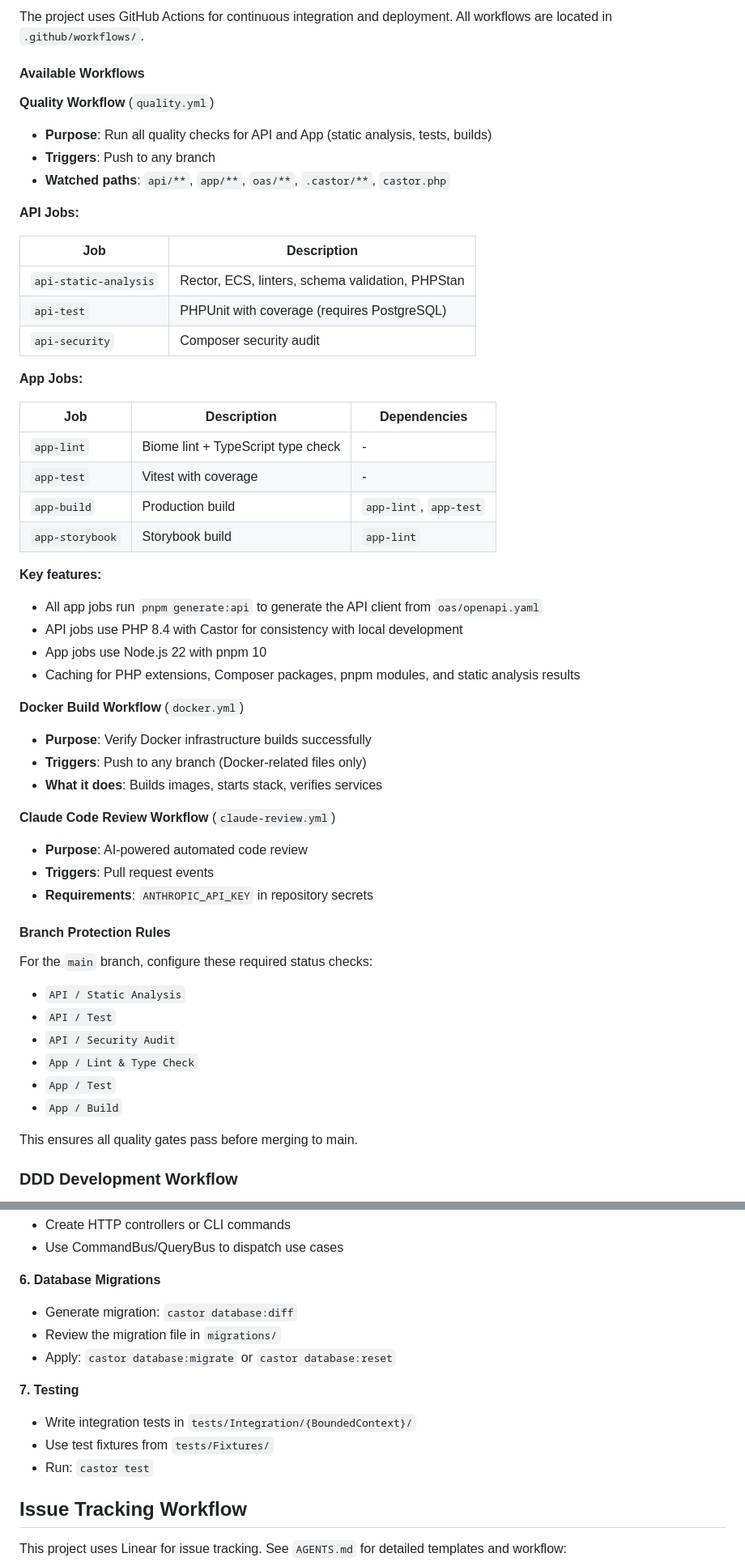
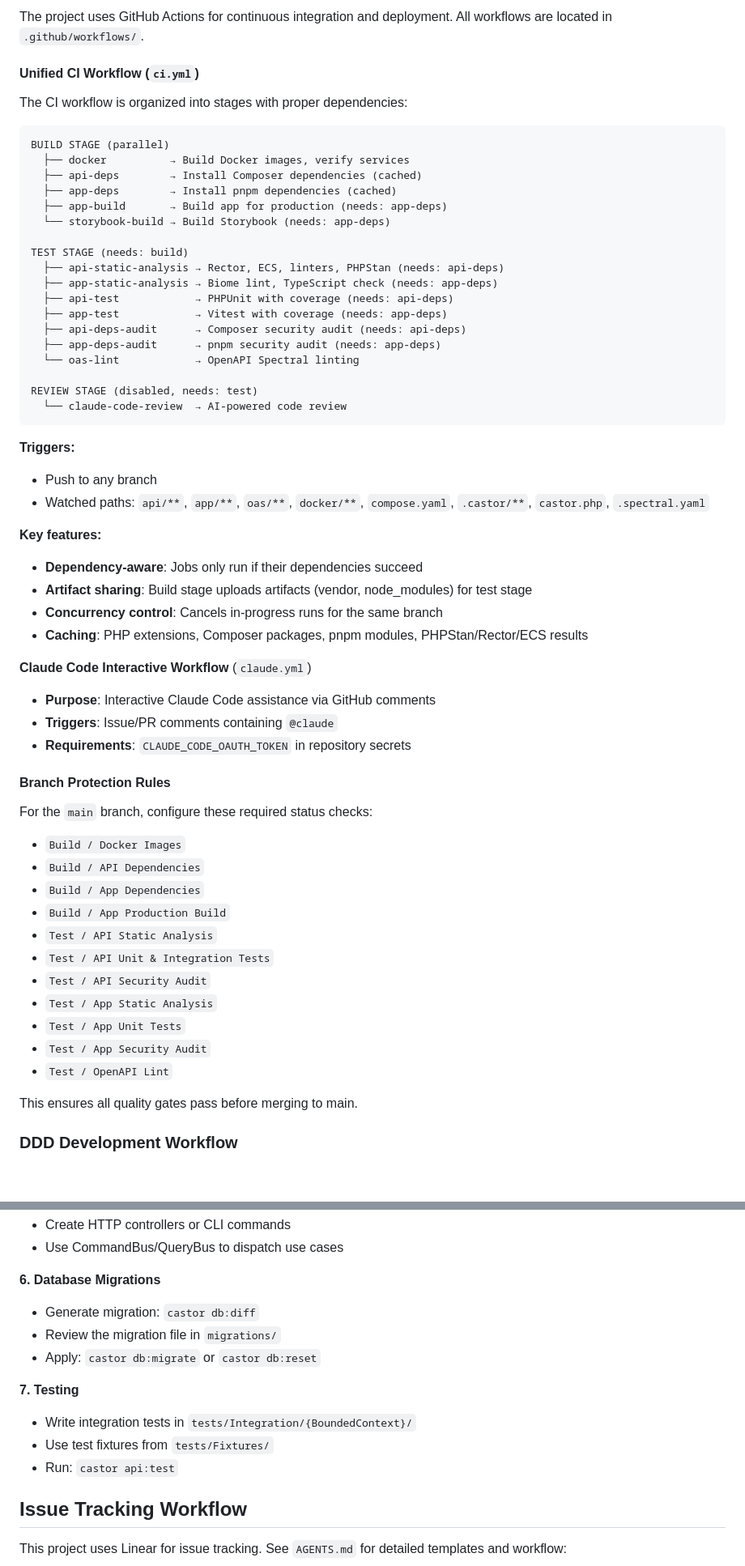
Before and after one commit to dairectiv/dairectiv, a Markdown page: CLAUDE.md, 2 parts joined by grey strips. Shown at 81% size. GitHub-like rendering; blank space fills up the shorter version.

````diff
--- a/CLAUDE.md
+++ b/CLAUDE.md
@@ -527,55 +546,60 @@ The project follows a strict one-to-one relationship between Linear issues and g
 
 The project uses GitHub Actions for continuous integration and deployment. All workflows are located in `.github/workflows/`.
 
-#### Available Workflows
+#### Unified CI Workflow (`ci.yml`)
 
-**Quality Workflow** (`quality.yml`)
-- **Purpose**: Run all quality checks for API and App (static analysis, tests, builds)
-- **Triggers**: Push to any branch
-- **Watched paths**: `api/**`, `app/**`, `oas/**`, `.castor/**`, `castor.php`
+The CI workflow is organized into stages with proper dependencies:
 
-**API Jobs:**
+```
+BUILD STAGE (parallel)
+  ├── docker          → Build Docker images, verify services
+  ├── api-deps        → Install Composer dependencies (cached)
+  ├── app-deps        → Install pnpm dependencies (cached)
+  ├── app-build       → Build app for production (needs: app-deps)
+  └── storybook-build → Build Storybook (needs: app-deps)
 
-| Job | Description |
-|-----|-------------|
-| `api-static-analysis` | Rector, ECS, linters, schema validation, PHPStan |
-| `api-test` | PHPUnit with coverage (requires PostgreSQL) |
-| `api-security` | Composer security audit |
+TEST STAGE (needs: build)
+  ├── api-static-analysis → Rector, ECS, linters, PHPStan (needs: api-deps)
+  ├── app-static-analysis → Biome lint, TypeScript check (needs: app-deps)
+  ├── api-test            → PHPUnit with coverage (needs: api-deps)
+  ├── app-test            → Vitest with coverage (needs: app-deps)
+  ├── api-deps-audit      → Composer security audit (needs: api-deps)
+  ├── app-deps-audit      → pnpm security audit (needs: app-deps)
+  └── oas-lint            → OpenAPI Spectral linting
 
-**App Jobs:**
+REVIEW STAGE (disabled, needs: test)
+  └── claude-code-review  → AI-powered code review
+```
 
-| Job | Description | Dependencies |
-|-----|-------------|--------------|
-| `app-lint` | Biome lint + TypeScript type check | - |
-| `app-test` | Vitest with coverage | - |
-| `app-build` | Production build | `app-lint`, `app-test` |
-| `app-storybook` | Storybook build | `app-lint` |
+**Triggers:**
+- Push to any branch
+- Watched paths: `api/**`, `app/**`, `oas/**`, `docker/**`, `compose.yaml`, `.castor/**`, `castor.php`, `.spectral.yaml`
 
 **Key features:**
-- All app jobs run `pnpm generate:api` to generate the API client from `oas/openapi.yaml`
-- API jobs use PHP 8.4 with Castor for consistency with local development
-- App jobs use Node.js 22 with pnpm 10
-- Caching for PHP extensions, Composer packages, pnpm modules, and static analysis results
+- **Dependency-aware**: Jobs only run if their dependencies succeed
+- **Artifact sharing**: Build stage uploads artifacts (vendor, node_modules) for test stage
+- **Concurrency control**: Cancels in-progress runs for the same branch
+- **Caching**: PHP extensions, Composer packages, pnpm modules, PHPStan/Rector/ECS results
 
-**Docker Build Workflow** (`docker.yml`)
-- **Purpose**: Verify Docker infrastructure builds successfully
-- **Triggers**: Push to any branch (Docker-related files only)
-- **What it does**: Builds images, starts stack, verifies services
-
-**Claude Code Review Workflow** (`claude-review.yml`)
-- **Purpose**: AI-powered automated code review
-- **Triggers**: Pull request events
-- **Requirements**: `ANTHROPIC_API_KEY` in repository secrets
+**Claude Code Interactive Workflow** (`claude.yml`)
+- **Purpose**: Interactive Claude Code assistance via GitHub comments
+- **Triggers**: Issue/PR comments containing `@claude`
+- **Requirements**: `CLAUDE_CODE_OAUTH_TOKEN` in repository secrets
 
 #### Branch Protection Rules
 
 For the `main` branch, configure these required status checks:
-- `API / Static Analysis`
-- `API / Test`
-- `API / Security Audit`
-- `App / Lint & Type Check`
-- `App / Test`
-- `App / Build`
+- `Build / Docker Images`
+- `Build / API Dependencies`
+- `Build / App Dependencies`
+- `Build / App Production Build`
+- `Test / API Static Analysis`
+- `Test / API Unit & Integration Tests`
+- `Test / API Security Audit`
+- `Test / App Static Analysis`
+- `Test / App Unit Tests`
+- `Test / App Security Audit`
+- `Test / OpenAPI Lint`
 
 This ensures all quality gates pass before merging to main.
 
@@ -606,14 +630,14 @@ When implementing new features, follow the DDD approach:
 - Use CommandBus/QueryBus to dispatch use cases
 
 **6. Database Migrations**
-- Generate migration: `castor database:diff`
+- Generate migration: `castor db:diff`
 - Review the migration file in `migrations/`
-- Apply: `castor database:migrate` or `castor database:reset`
+- Apply: `castor db:migrate` or `castor db:reset`
 
 **7. Testing**
 - Write integration tests in `tests/Integration/{BoundedContext}/`
 - Use test fixtures from `tests/Fixtures/`
-- Run: `castor test`
+- Run: `castor api:test`
 
 ## Issue Tracking Workflow
 
````
Also changed, not shown: other parts of CLAUDE.md (+154 -123 lines), .claude/agents/spec-driven-development.md (+11 -11 lines).
